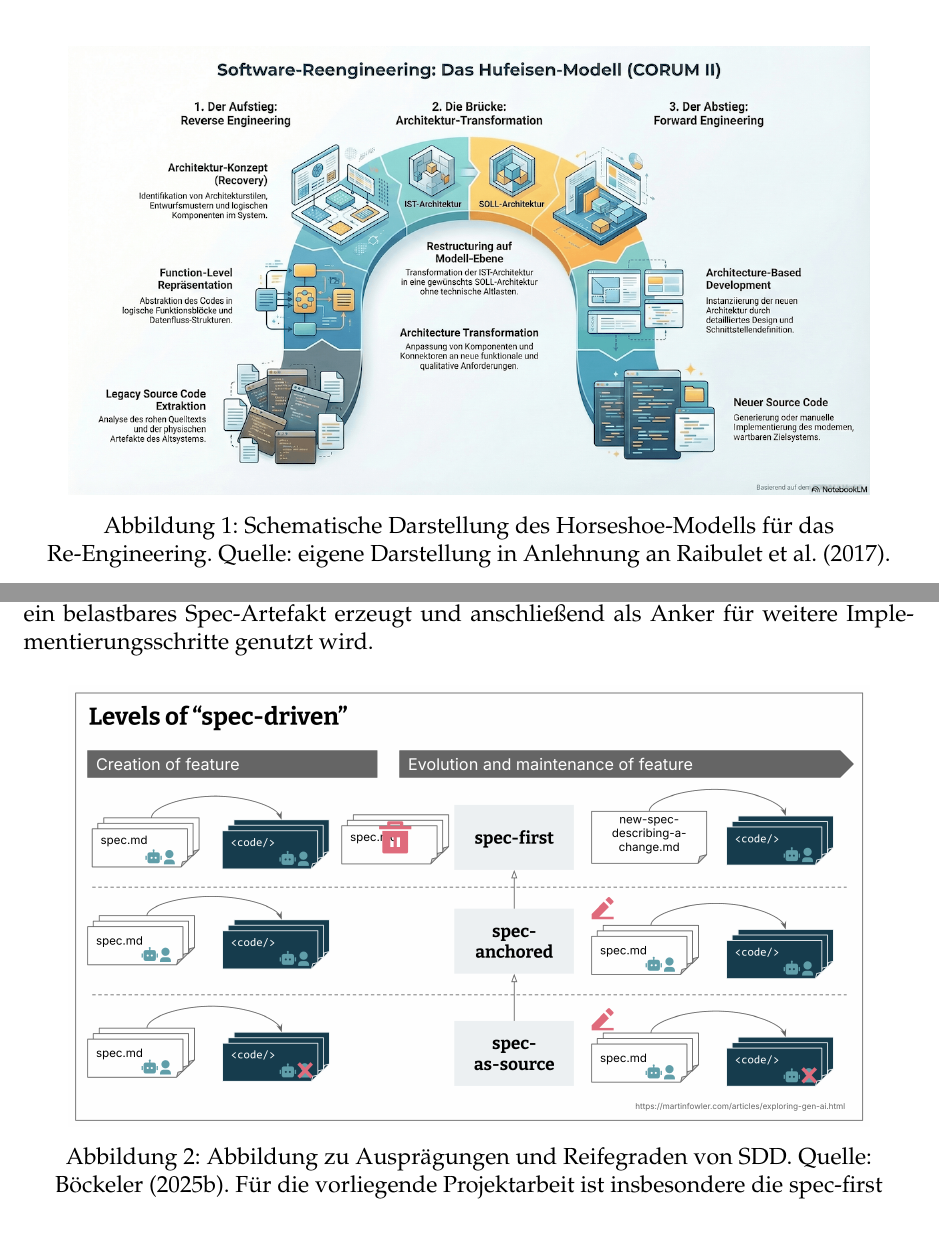
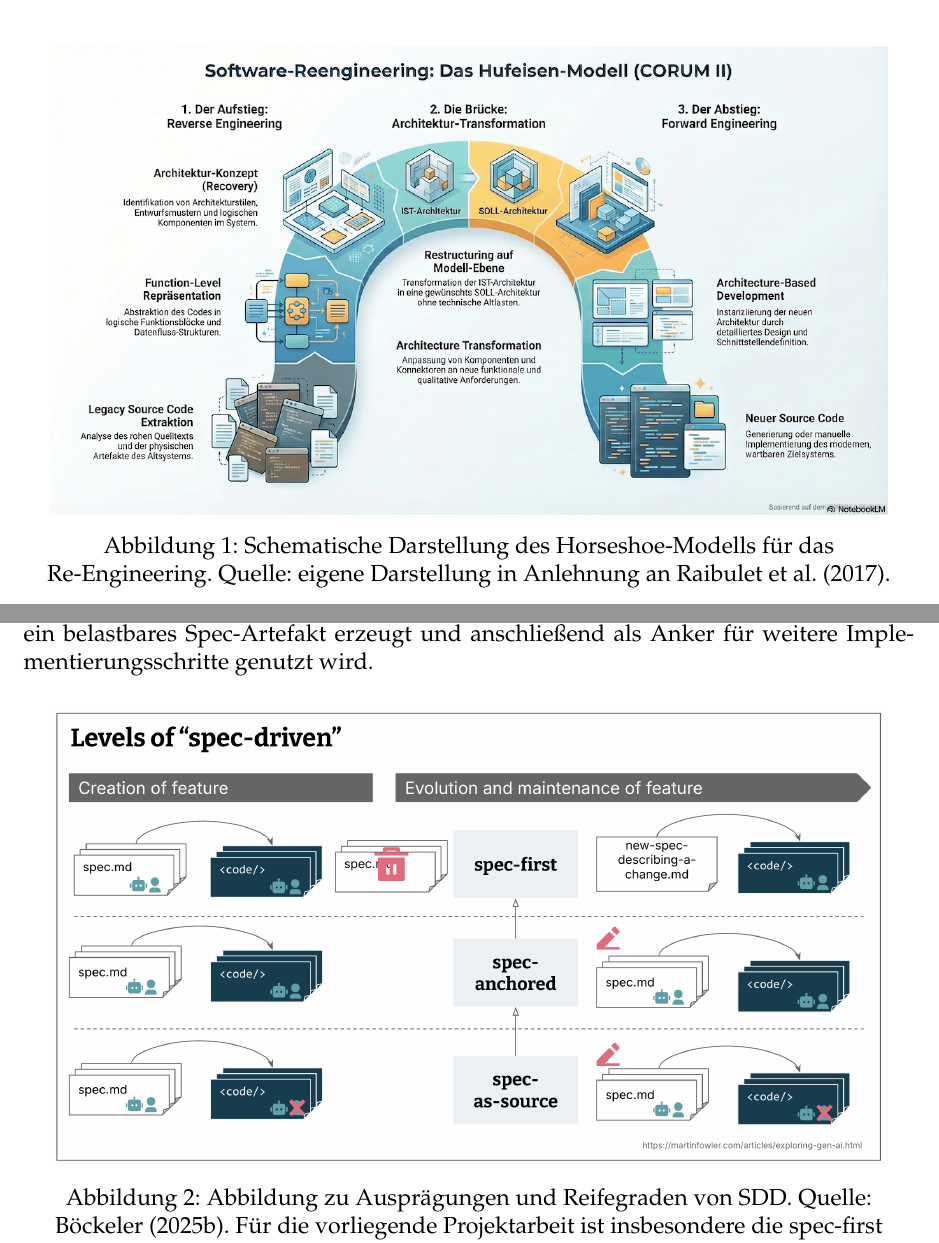
Before and after one commit to iGore/projektarbeit, a LaTeX document (main.tex, which reads kapitel/kapitel2.tex): two parts of pages 11 and 12 of 33, joined at a grey line, cut so that both start at the same text. Compiled offline with pdfLaTeX.

Commit message:
Passe Bildgrößen in Kapitel 2 auf Zollangaben an

```diff
--- a/kapitel/kapitel2.tex
+++ b/kapitel/kapitel2.tex
@@ -14,7 +14,7 @@ Ein verbreitetes Denkmuster für diesen Ablauf ist das Horseshoe-Modell des Re-E
 
 \begin{figure}[H]
 \centering
-\includegraphics[width=0.9\textwidth,height=0.5025\textwidth,keepaspectratio]{abbildungen/horseshoe-modell.png}
+\includegraphics[width=6.0in,height=3.35in,keepaspectratio]{abbildungen/horseshoe-modell.png}
 \caption{Schematische Darstellung des Horseshoe-Modells für das Re-Engineering. Quelle: eigene Darstellung in Anlehnung an \textcite{raibulet2017mdre}.}
 \label{fig:horseshoe-model}
 \end{figure}
@@ -33,7 +33,7 @@ Spec-Driven Development (SDD) verlagert den Schwerpunkt der Migration von der un
 
 \begin{figure}[H]
 \centering
-\includegraphics[width=0.9\textwidth,height=0.4948\textwidth,keepaspectratio]{abbildungen/fowler-sdd-levels.png}
+\includegraphics[width=6.0in,height=3.30in,keepaspectratio]{abbildungen/fowler-sdd-levels.png}
 \caption{Abbildung zu Ausprägungen und Reifegraden von SDD. Quelle: \textcite{boeckeler2025sdd}. Für die vorliegende Projektarbeit ist insbesondere die spec-first Ausprägung relevant, in der zunächst ein belastbares Spezifikationsartefakt erzeugt wird, bevor die eigentliche Implementierung beginnt.}
 \label{fig:sdd-varianten}
 \end{figure}
```
Also changed, not shown: kapitel/kapitel2.tex (2 more changed lines).
